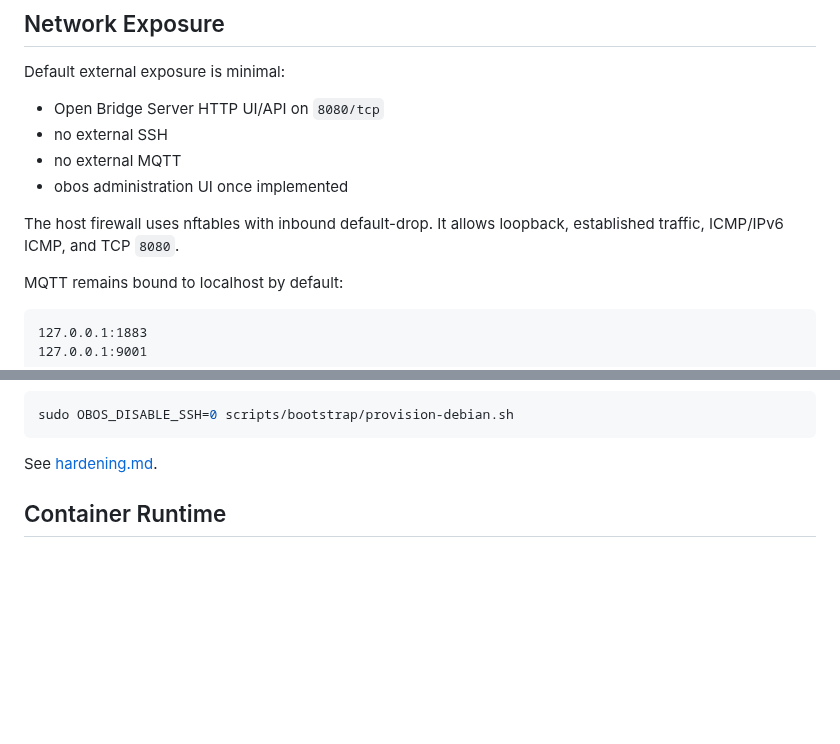
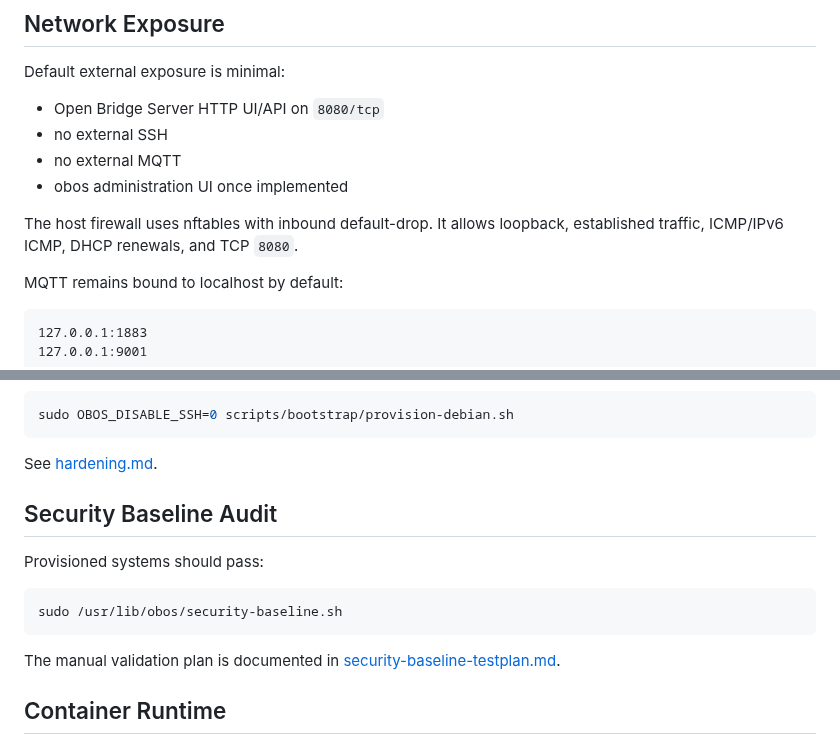
Before and after one commit to abeggled/openbridgeos, a Markdown page: docs/security.md, 2 parts joined by grey strips. Drawn GitHub-style; blank space fills up the shorter version.

Commit message:
Link security baseline audit from security model

````diff
--- a/docs/security.md
+++ b/docs/security.md
@@ -47,7 +47,7 @@ Default external exposure is minimal:
 - obos administration UI once implemented
 
 The host firewall uses nftables with inbound default-drop. It allows loopback,
-established traffic, ICMP/IPv6 ICMP, and TCP `8080`.
+established traffic, ICMP/IPv6 ICMP, DHCP renewals, and TCP `8080`.
 
 MQTT remains bound to localhost by default:
 
@@ -71,6 +71,17 @@ sudo OBOS_DISABLE_SSH=0 scripts/bootstrap/provision-debian.sh
 ```
 
 See [hardening.md](hardening.md).
+
+## Security Baseline Audit
+
+Provisioned systems should pass:
+
+```sh
+sudo /usr/lib/obos/security-baseline.sh
+```
+
+The manual validation plan is documented in
+[security-baseline-testplan.md](security-baseline-testplan.md).
 
 ## Container Runtime
 
````
